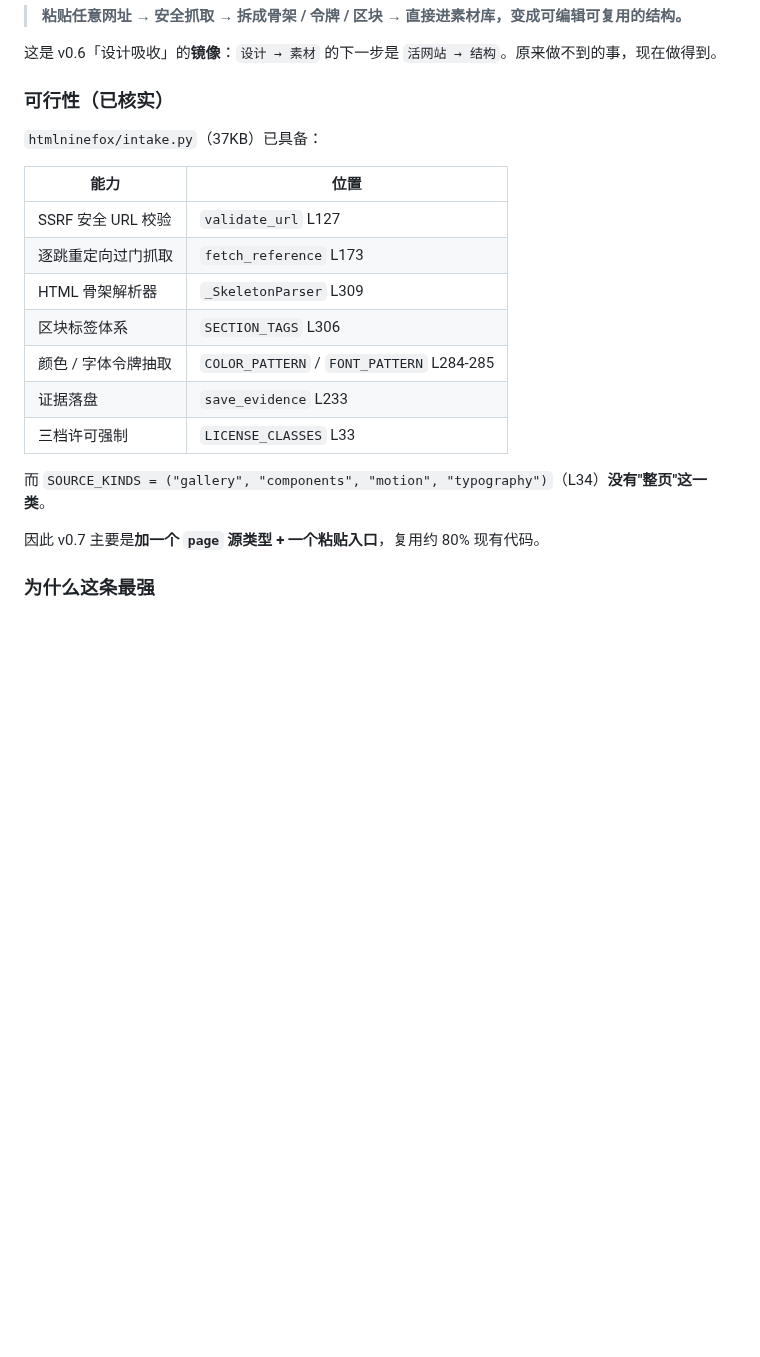
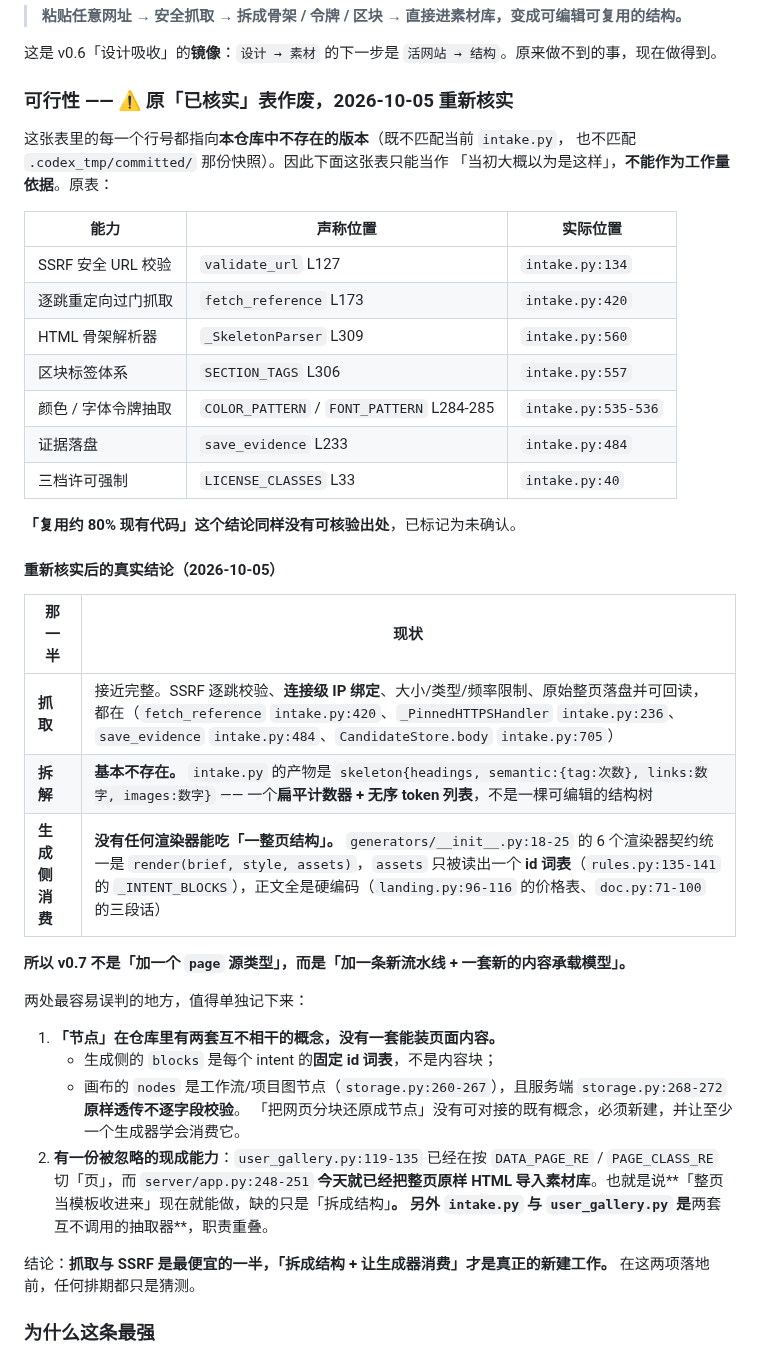
Before and after one commit to KratosLee-6/Html-ninefox, a Markdown page: docs/ROADMAP-v0.6.1-v0.7.md, the part around the change. GitHub-like rendering; blank space fills up the shorter version.

Commit message:
docs: void the v0.7 feasibility table, it cites a version that does not exist
The ROADMAP claimed intake.py already had ~80% of what a web-page reverse
extraction feature needs, and backed it with a table of file:line citations.
Every line number in that table points at a version of intake.py that is not in
this repository — it matches neither the current file nor the snapshot under
.codex_tmp/committed. So the 80% has no verifiable source and must not be used
as an estimate. The table is kept, with the claimed and actual locations side by
side, so the drift is visible rather than quietly deleted.

Re-checked properly, the picture splits cleanly in half:

The fetching half is essentially done. Per-hop SSRF validation, connection-level
IP pinning, size/type/rate limits, and the raw page written to disk and readable
back — fetch_reference at intake.py:420, _PinnedHTTPSHandler at :236,
save_evidence at :484, CandidateStore.body at :705.

The decomposition half barely exists. What intake.py produces is
skeleton{headings, semantic:{tag: count}, links: a number, images: a number} — a
flat counter and an unordered token list, not an editable structure tree. There
is no body-text extraction, no DOM tree, no lists, no tables, no hrefs or srcs,
and the dependencies contain no HTML parsing library at all.

Two things that are easy to misjudge, so they are written down:

  * "node" means two unrelated things here and neither can hold page content.
    The generators' `blocks` is a fixed id vocabulary per intent (rules.py:135)
    and the body copy is hardcoded; the canvas `nodes` are workflow nodes, and
    storage.py:268 passes them through without validating fields. There is no
    existing concept to plug "decompose a page into nodes" into — it has to be
    built, along with teaching at least one generator to consume it.

  * there is an existing capability that was overlooked. user_gallery.py:119
    already splits pages, and server/app.py:248 already imports a whole raw page
    into the template gallery. Treating a page as a template works today; what
    is missing is decomposing it into structure. intake.py and user_gallery.py
    are also two extractors that overlap and never call each other.

So v0.7 is not "add a page source kind". It is a new pipeline plus a new
content-bearing model, and the fetching half is the cheap part. No schedule
should be set until that model has a design.

```diff
--- a/docs/ROADMAP-v0.6.1-v0.7.md
+++ b/docs/ROADMAP-v0.6.1-v0.7.md
@@ -119,23 +119,48 @@ Word 导出是加格式，桌面版是换打包方式，后两者是打磨。按
 
 这是 v0.6「设计吸收」的**镜像**：`设计 → 素材` 的下一步是 `活网站 → 结构`。原来做不到的事，现在做得到。
 
-### 可行性（已核实）
+### 可行性 —— ⚠️ 原「已核实」表**作废**，2026-10-05 重新核实
 
-`htmlninefox/intake.py`（37KB）已具备：
+这张表里的每一个行号都指向**本仓库中不存在的版本**（既不匹配当前 `intake.py`，
+也不匹配 `.codex_tmp/committed/` 那份快照）。因此下面这张表只能当作
+「当初大概以为是这样」，**不能作为工作量依据**。原表：
 
-| 能力 | 位置 |
+| 能力 | 声称位置 | 实际位置 |
+|---|---|---|
+| SSRF 安全 URL 校验 | `validate_url` L127 | `intake.py:134` |
+| 逐跳重定向过门抓取 | `fetch_reference` L173 | `intake.py:420` |
+| HTML 骨架解析器 | `_SkeletonParser` L309 | `intake.py:560` |
+| 区块标签体系 | `SECTION_TAGS` L306 | `intake.py:557` |
+| 颜色 / 字体令牌抽取 | `COLOR_PATTERN` / `FONT_PATTERN` L284-285 | `intake.py:535-536` |
+| 证据落盘 | `save_evidence` L233 | `intake.py:484` |
+| 三档许可强制 | `LICENSE_CLASSES` L33 | `intake.py:40` |
+
+**「复用约 80% 现有代码」这个结论同样没有可核验出处**，已标记为未确认。
+
+#### 重新核实后的真实结论（2026-10-05）
+
+| 那一半 | 现状 |
 |---|---|
-| SSRF 安全 URL 校验 | `validate_url` L127 |
-| 逐跳重定向过门抓取 | `fetch_reference` L173 |
-| HTML 骨架解析器 | `_SkeletonParser` L309 |
-| 区块标签体系 | `SECTION_TAGS` L306 |
-| 颜色 / 字体令牌抽取 | `COLOR_PATTERN` / `FONT_PATTERN` L284-285 |
-| 证据落盘 | `save_evidence` L233 |
-| 三档许可强制 | `LICENSE_CLASSES` L33 |
+| **抓取** | 接近完整。SSRF 逐跳校验、**连接级 IP 绑定**、大小/类型/频率限制、原始整页落盘并可回读，都在（`fetch_reference` `intake.py:420`、`_PinnedHTTPSHandler` `intake.py:236`、`save_evidence` `intake.py:484`、`CandidateStore.body` `intake.py:705`） |
+| **拆解** | **基本不存在。** `intake.py` 的产物是 `skeleton{headings, semantic:{tag:次数}, links:数字, images:数字}` —— 一个**扁平计数器 + 无序 token 列表**，不是一棵可编辑的结构树 |
+| **生成侧消费** | **没有任何渲染器能吃「一整页结构」。** `generators/__init__.py:18-25` 的 6 个渲染器契约统一是 `render(brief, style, assets)`，`assets` 只被读出一个 **id 词表**（`rules.py:135-141` 的 `_INTENT_BLOCKS`），正文全是硬编码（`landing.py:96-116` 的价格表、`doc.py:71-100` 的三段话） |
 
-而 `SOURCE_KINDS = ("gallery", "components", "motion", "typography")`（L34）**没有"整页"这一类**。
+**所以 v0.7 不是「加一个 `page` 源类型」，而是「加一条新流水线 + 一套新的内容承载模型」。**
 
-因此 v0.7 主要是**加一个 `page` 源类型 + 一个粘贴入口**，复用约 80% 现有代码。
+两处最容易误判的地方，值得单独记下来：
+
+1. **「节点」在仓库里有两套互不相干的概念，没有一套能装页面内容。**
+   - 生成侧的 `blocks` 是每个 intent 的**固定 id 词表**，不是内容块；
+   - 画布的 `nodes` 是工作流/项目图节点（`storage.py:260-267`），且服务端
+     `storage.py:268-272` **原样透传不逐字段校验**。
+   「把网页分块还原成节点」没有可对接的既有概念，必须新建，并让至少一个生成器学会消费它。
+2. **有一份被忽略的现成能力**：`user_gallery.py:119-135` 已经在按 `DATA_PAGE_RE` /
+   `PAGE_CLASS_RE` 切「页」，而 `server/app.py:248-251` **今天就已经把整页原样 HTML
+   导入素材库**。也就是说**「整页当模板收进来」现在就能做，缺的只是「拆成结构」**。
+   另外 `intake.py` 与 `user_gallery.py` 是**两套互不调用的抽取器**，职责重叠。
+
+结论：**抓取与 SSRF 是最便宜的一半，「拆成结构 + 让生成器消费」才是真正的新建工作。**
+在这两项落地前，任何排期都只是猜测。
 
 ### 为什么这条最强
 
```
